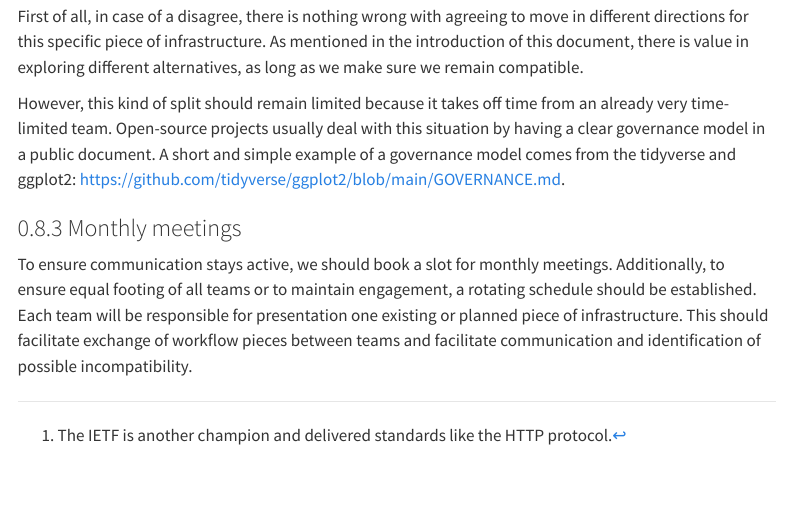
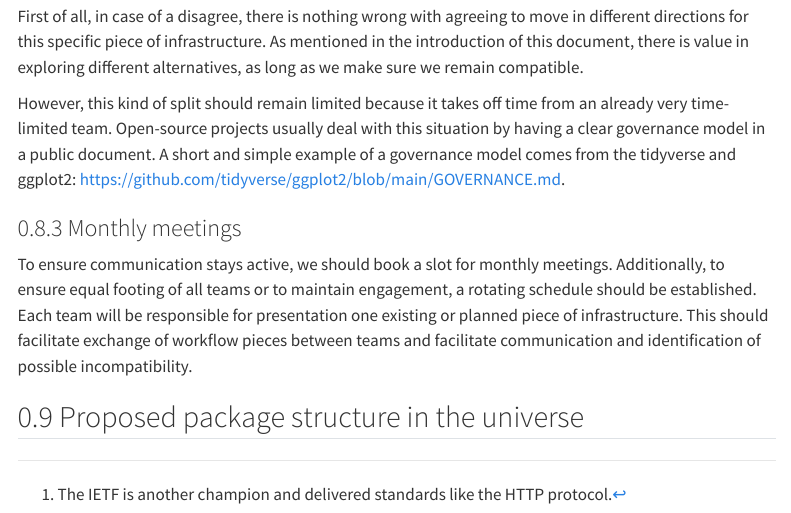
Before and after one commit to epiforecasts/hub_collaboration, a Quarto document (index.qmd): the page in a window 1100 px wide, from 5210 px down. Rendered offline with R 4.5, knitr and Pandoc in place of Quarto, with nearby package versions; menus at the side of the page are left out.

Commit message:
Add header for future section

```diff
--- a/index.qmd
+++ b/index.qmd
@@ -250,3 +250,5 @@ engagement, a rotating schedule should be established. Each team will be
 responsible for presentation one existing or planned piece of infrastructure.
 This should facilitate exchange of workflow pieces between teams and facilitate
 communication and identification of possible incompatibility.
+
+## Proposed package structure in the universe
```
